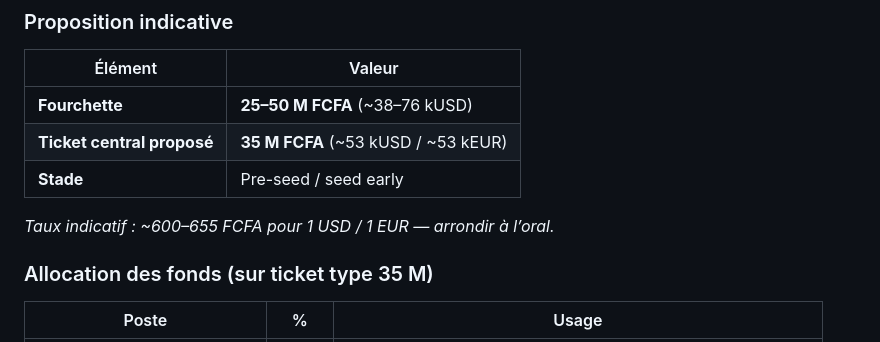
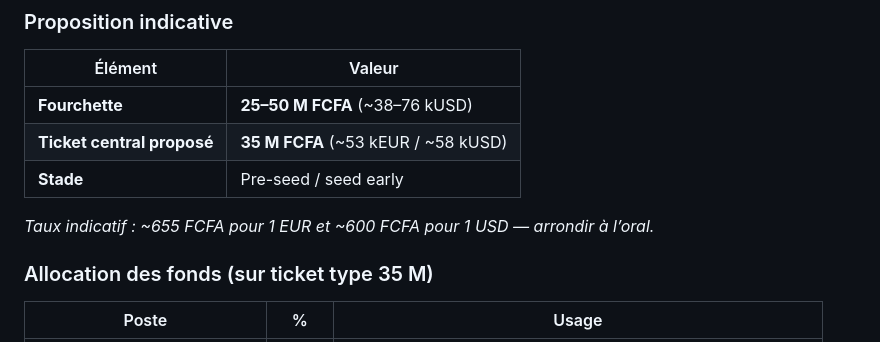
Before and after one commit to Donchaminade/ezoato, a Markdown page: docs/pitch/SPEAKER-NOTES.md, the part around the change. GitHub-like rendering.

Commit message:
Potential fix for pull request finding
Co-authored-by: Copilot Autofix powered by AI <175728472+Copilot@users.noreply.github.com>

```diff
--- a/docs/pitch/SPEAKER-NOTES.md
+++ b/docs/pitch/SPEAKER-NOTES.md
@@ -184,10 +184,10 @@ Tous les chiffres marché ci-dessous sont des **estimations** ; les slides porte
 | Élément | Valeur |
 |---------|--------|
 | **Fourchette** | **25–50 M FCFA** (~38–76 kUSD) |
-| **Ticket central proposé** | **35 M FCFA** (~53 kUSD / ~53 kEUR) |
+| **Ticket central proposé** | **35 M FCFA** (~53 kEUR / ~58 kUSD) |
 | **Stade** | Pre-seed / seed early |
 
-*Taux indicatif : ~600–655 FCFA pour 1 USD / 1 EUR — arrondir à l’oral.*
+*Taux indicatif : ~655 FCFA pour 1 EUR et ~600 FCFA pour 1 USD — arrondir à l’oral.*
 
 ### Allocation des fonds (sur ticket type 35 M)
 
```
